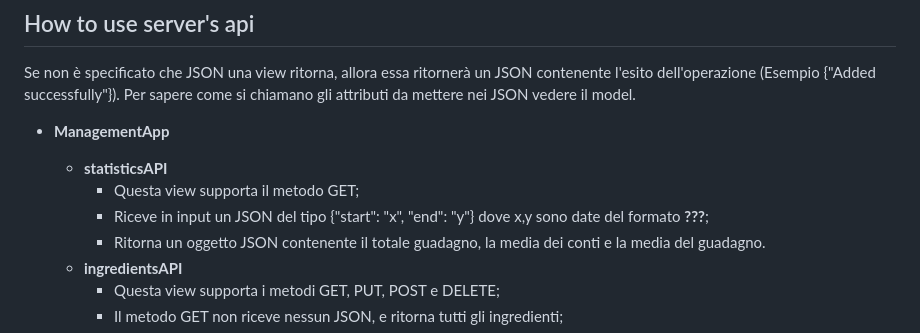
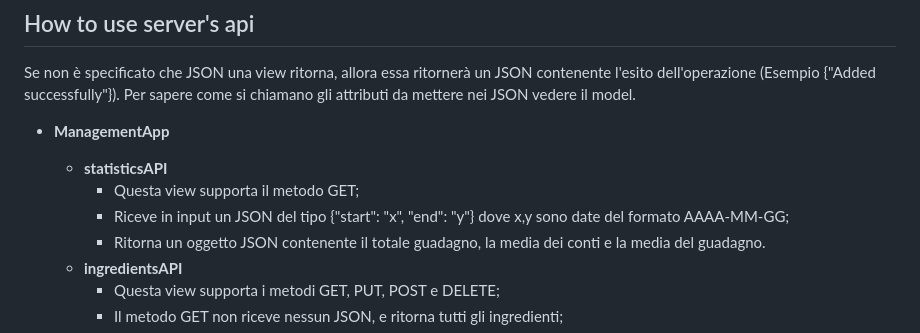
Before and after one commit to CarmineMascia/INGW, a Markdown page: 3 - Codice Sorgente sviluppato/README.md, the part around the change. Drawn GitHub-style.

```diff
--- a/3 - Codice Sorgente sviluppato/README.md
+++ b/3 - Codice Sorgente sviluppato/README.md
@@ -41,7 +41,7 @@ Se non è specificato che JSON una view ritorna, allora essa ritornerà un JSON
 - **ManagementApp**
   - **statisticsAPI**
     - Questa view supporta il metodo GET;
-    - Riceve in input un JSON del tipo {"start": "x", "end": "y"} dove x,y sono date del formato **???**;
+    - Riceve in input un JSON del tipo {"start": "x", "end": "y"} dove x,y sono date del formato AAAA-MM-GG;
     - Ritorna un oggetto JSON contenente il totale guadagno, la media dei conti e la media del guadagno.
   - **ingredientsAPI**
     - Questa view supporta i metodi GET, PUT, POST e DELETE;
```
